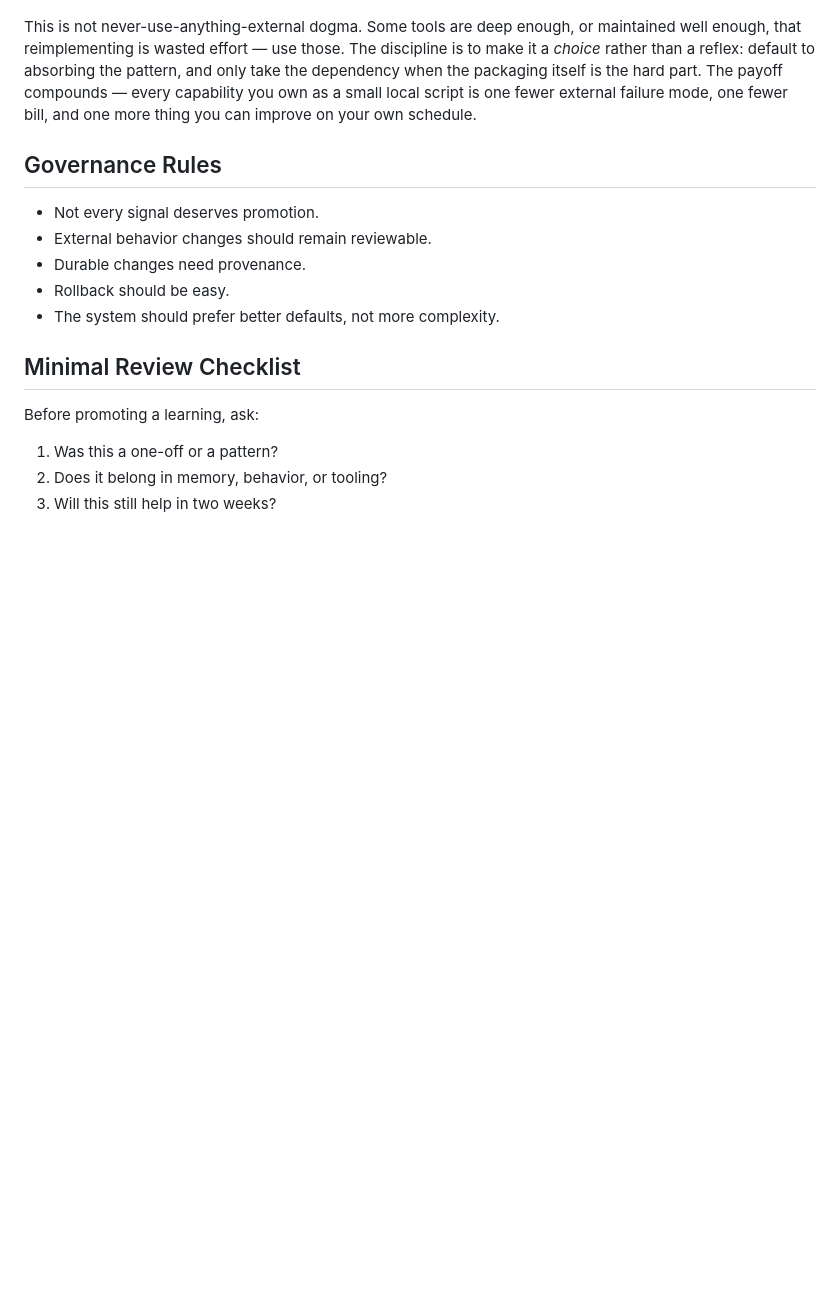
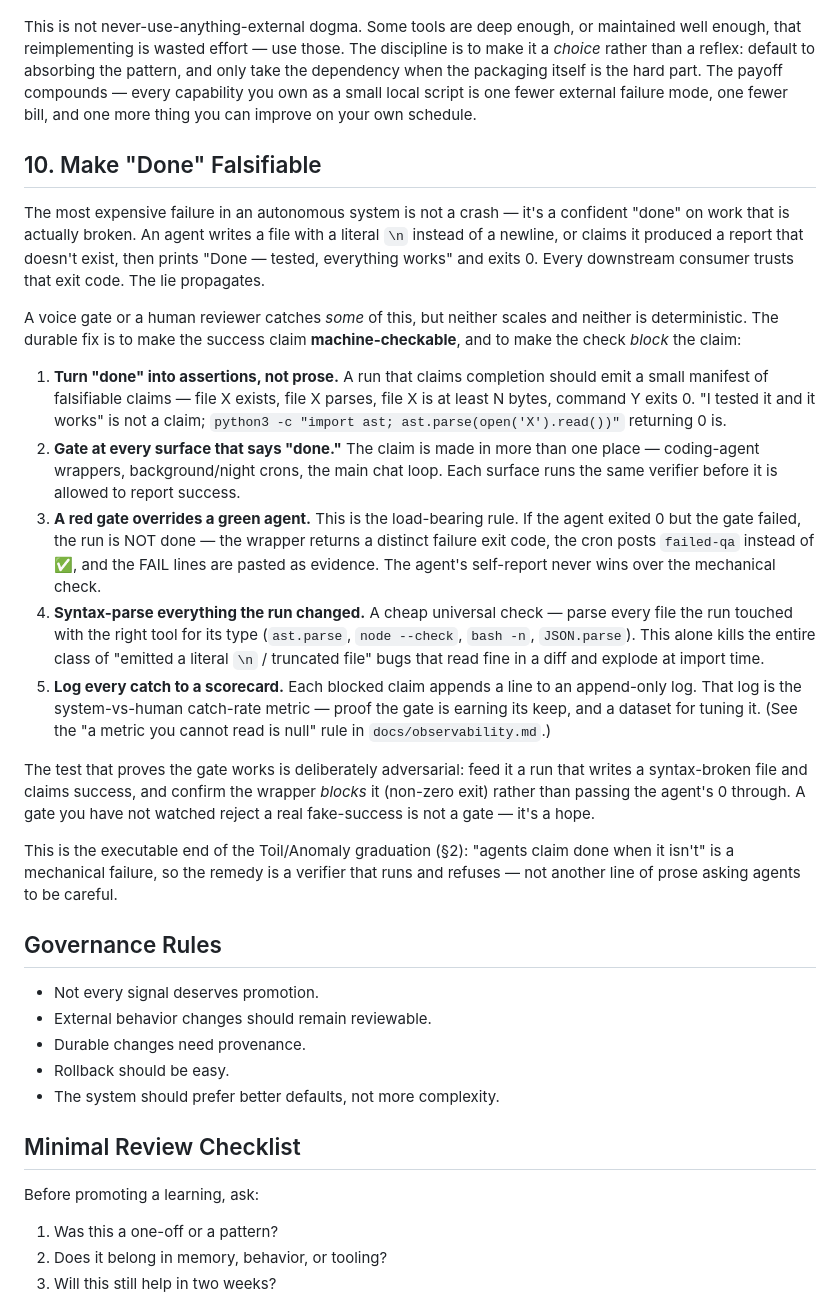
Before and after one commit to prasithg/clawrari, a Markdown page: docs/self-improvement.md, the part around the change. Drawn GitHub-style; blank space fills up the shorter version.

Commit message:
docs(clawrari): distill 'make done falsifiable' — machine-gated completion claims

```diff
--- a/docs/self-improvement.md
+++ b/docs/self-improvement.md
@@ -155,6 +155,22 @@ The better move is often **reimplement the pattern locally against your existing
 
 This is not never-use-anything-external dogma. Some tools are deep enough, or maintained well enough, that reimplementing is wasted effort — use those. The discipline is to make it a *choice* rather than a reflex: default to absorbing the pattern, and only take the dependency when the packaging itself is the hard part. The payoff compounds — every capability you own as a small local script is one fewer external failure mode, one fewer bill, and one more thing you can improve on your own schedule.
 
+## 10. Make "Done" Falsifiable
+
+The most expensive failure in an autonomous system is not a crash — it's a confident "done" on work that is actually broken. An agent writes a file with a literal `\n` instead of a newline, or claims it produced a report that doesn't exist, then prints "Done — tested, everything works" and exits 0. Every downstream consumer trusts that exit code. The lie propagates.
+
+A voice gate or a human reviewer catches *some* of this, but neither scales and neither is deterministic. The durable fix is to make the success claim **machine-checkable**, and to make the check *block* the claim:
+
+1. **Turn "done" into assertions, not prose.** A run that claims completion should emit a small manifest of falsifiable claims — file X exists, file X parses, file X is at least N bytes, command Y exits 0. "I tested it and it works" is not a claim; `python3 -c "import ast; ast.parse(open('X').read())"` returning 0 is.
+2. **Gate at every surface that says "done."** The claim is made in more than one place — coding-agent wrappers, background/night crons, the main chat loop. Each surface runs the same verifier before it is allowed to report success.
+3. **A red gate overrides a green agent.** This is the load-bearing rule. If the agent exited 0 but the gate failed, the run is NOT done — the wrapper returns a distinct failure exit code, the cron posts `failed-qa` instead of ✅, and the FAIL lines are pasted as evidence. The agent's self-report never wins over the mechanical check.
+4. **Syntax-parse everything the run changed.** A cheap universal check — parse every file the run touched with the right tool for its type (`ast.parse`, `node --check`, `bash -n`, `JSON.parse`). This alone kills the entire class of "emitted a literal `\n` / truncated file" bugs that read fine in a diff and explode at import time.
+5. **Log every catch to a scorecard.** Each blocked claim appends a line to an append-only log. That log is the system-vs-human catch-rate metric — proof the gate is earning its keep, and a dataset for tuning it. (See the "a metric you cannot read is null" rule in `docs/observability.md`.)
+
+The test that proves the gate works is deliberately adversarial: feed it a run that writes a syntax-broken file and claims success, and confirm the wrapper *blocks* it (non-zero exit) rather than passing the agent's 0 through. A gate you have not watched reject a real fake-success is not a gate — it's a hope.
+
+This is the executable end of the Toil/Anomaly graduation (§2): "agents claim done when it isn't" is a mechanical failure, so the remedy is a verifier that runs and refuses — not another line of prose asking agents to be careful.
+
 ## Governance Rules
 
 - Not every signal deserves promotion.
```
Also changed, not shown: CHANGELOG.md (+5 -0 lines).
